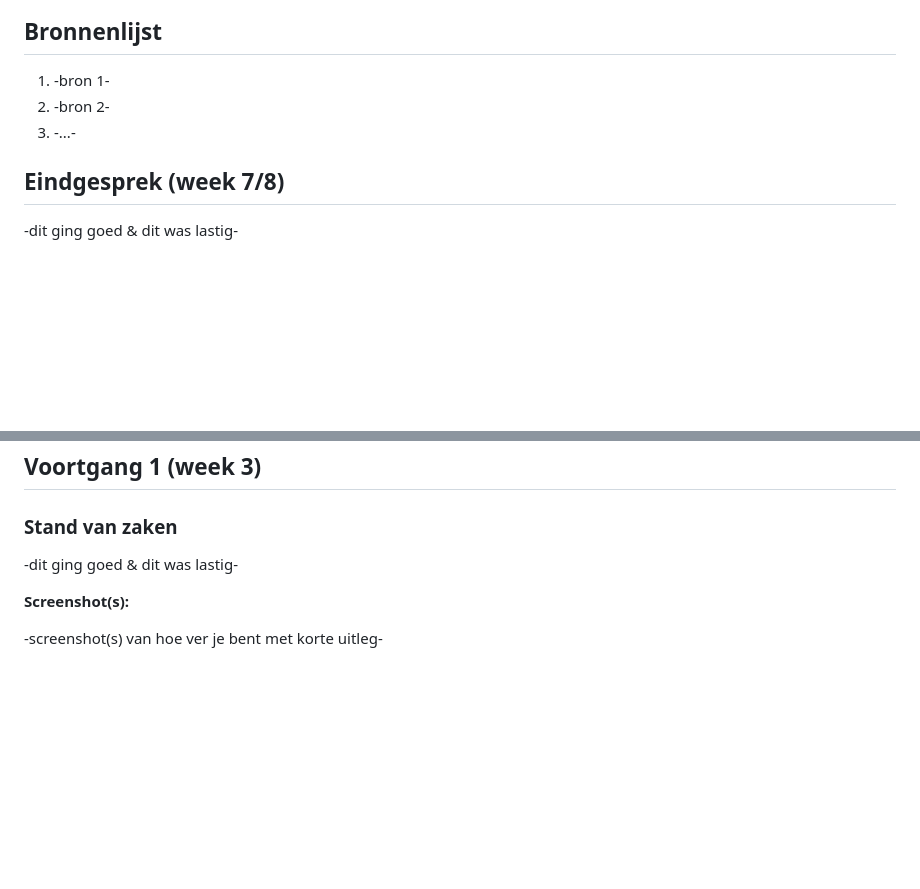
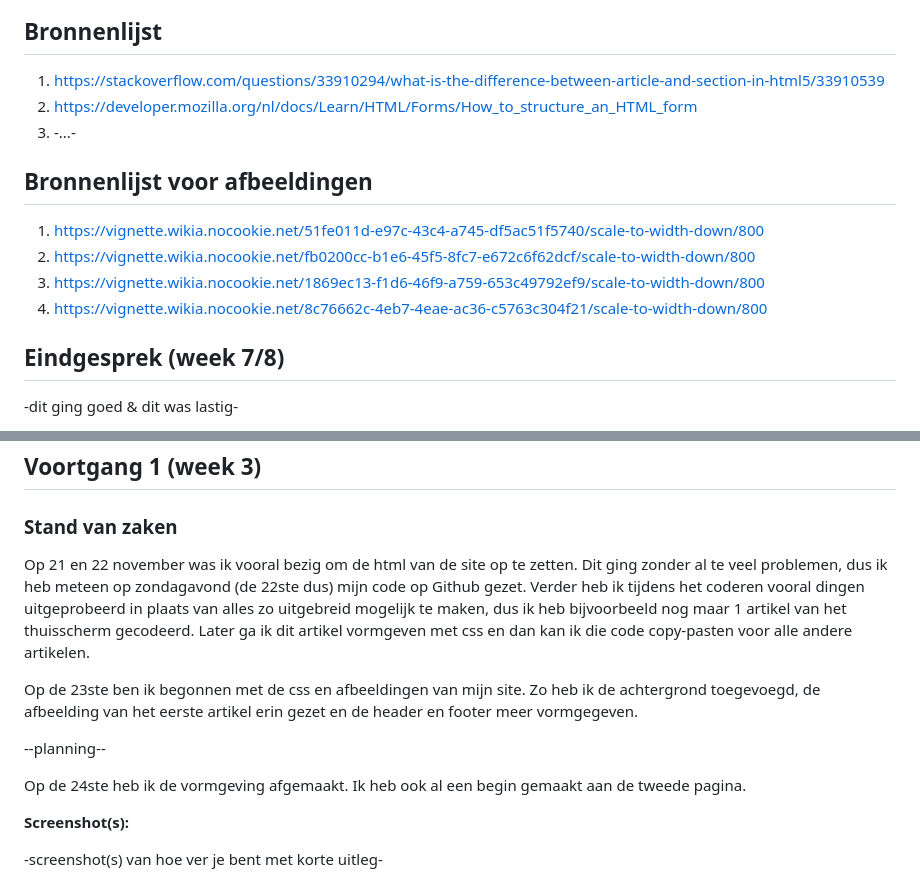
Before and after one commit to PizzaBoy35/BlokWeb, a Markdown page: readme.md, 2 parts joined by grey strips. Drawn GitHub-style; blank space fills up the shorter version.

```diff
--- a/readme.md
+++ b/readme.md
@@ -6,9 +6,15 @@ Markdown cheat cheet: [Hulp bij het schrijven van Markdown](https://github.com/a
 
 
 ## Bronnenlijst
-1. -bron 1-
-2. -bron 2-
+1. https://stackoverflow.com/questions/33910294/what-is-the-difference-between-article-and-section-in-html5/33910539
+2. https://developer.mozilla.org/nl/docs/Learn/HTML/Forms/How_to_structure_an_HTML_form
 3. -...-
+
+## Bronnenlijst voor afbeeldingen
+1. https://vignette.wikia.nocookie.net/51fe011d-e97c-43c4-a745-df5ac51f5740/scale-to-width-down/800
+2. https://vignette.wikia.nocookie.net/fb0200cc-b1e6-45f5-8fc7-e672c6f62dcf/scale-to-width-down/800
+3. https://vignette.wikia.nocookie.net/1869ec13-f1d6-46f9-a759-653c49792ef9/scale-to-width-down/800
+4. https://vignette.wikia.nocookie.net/8c76662c-4eb7-4eae-ac36-c5763c304f21/scale-to-width-down/800
 
 
 
@@ -38,7 +44,16 @@ Markdown cheat cheet: [Hulp bij het schrijven van Markdown](https://github.com/a
 
 ### Stand van zaken
 
--dit ging goed & dit was lastig-
+Op 21 en 22 november was ik vooral bezig om de html van de site op te zetten. Dit ging zonder al te veel problemen, dus ik heb meteen op zondagavond (de 22ste dus) mijn code op Github gezet.
+Verder heb ik tijdens het coderen vooral dingen uitgeprobeerd in plaats van alles zo uitgebreid mogelijk te maken, dus ik heb bijvoorbeeld nog maar 1 artikel van het thuisscherm gecodeerd. Later ga ik dit artikel vormgeven met css en dan kan ik die code copy-pasten voor alle andere artikelen.
+
+Op de 23ste ben ik begonnen met de css en afbeeldingen van mijn site. Zo heb ik de achtergrond toegevoegd, de afbeelding van het eerste artikel erin gezet en de header en footer meer vormgegeven.
+
+--planning--
+
+Op de 24ste heb ik de vormgeving afgemaakt. Ik heb ook al een begin gemaakt aan de tweede pagina.
+
+
 
 **Screenshot(s):**
 
```
Also changed, not shown: images/fandomlogo.png (added), images/hamburgermenu.png (added), images/shareicoontje.png (added), images/zoekicoontje.png (added), 4 other files.
